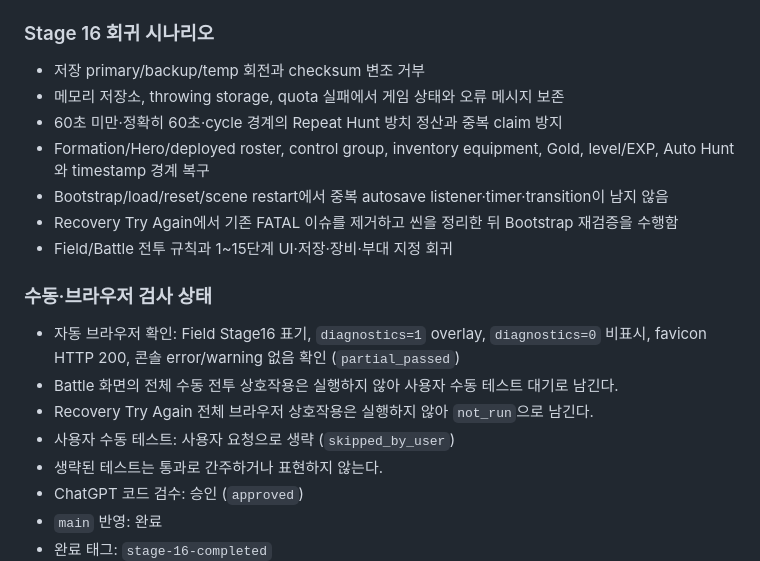
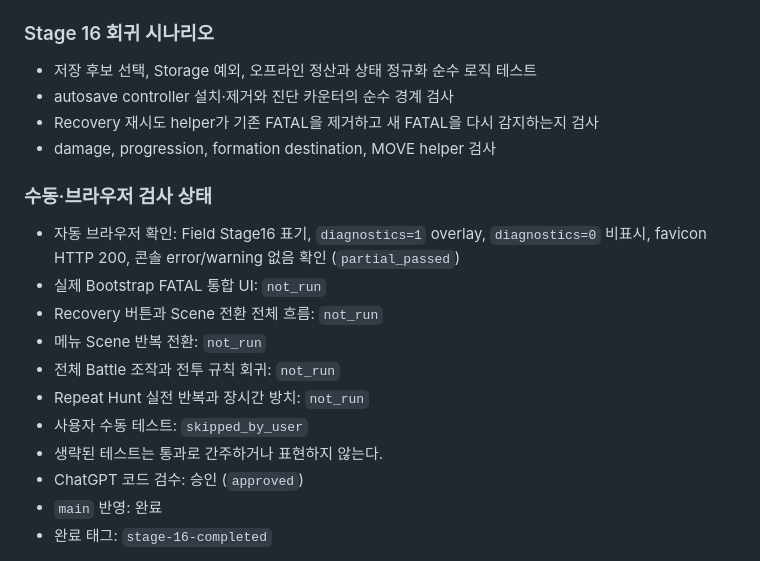
Before and after one commit to dltjwns62-debug/testgame, a Markdown page: docs/TESTING.md, the part around the change. GitHub-like rendering.

Commit message:
docs: correct stage 16 test scope

```diff
--- a/docs/TESTING.md
+++ b/docs/TESTING.md
@@ -21,20 +21,20 @@
 
 ### Stage 16 회귀 시나리오
 
-- 저장 primary/backup/temp 회전과 checksum 변조 거부
-- 메모리 저장소, throwing storage, quota 실패에서 게임 상태와 오류 메시지 보존
-- 60초 미만·정확히 60초·cycle 경계의 Repeat Hunt 방치 정산과 중복 claim 방지
-- Formation/Hero/deployed roster, control group, inventory equipment, Gold, level/EXP, Auto Hunt와 timestamp 경계 복구
-- Bootstrap/load/reset/scene restart에서 중복 autosave listener·timer·transition이 남지 않음
-- Recovery Try Again에서 기존 FATAL 이슈를 제거하고 씬을 정리한 뒤 Bootstrap 재검증을 수행함
-- Field/Battle 전투 규칙과 1~15단계 UI·저장·장비·부대 지정 회귀
+- 저장 후보 선택, Storage 예외, 오프라인 정산과 상태 정규화 순수 로직 테스트
+- autosave controller 설치·제거와 진단 카운터의 순수 경계 검사
+- Recovery 재시도 helper가 기존 FATAL을 제거하고 새 FATAL을 다시 감지하는지 검사
+- damage, progression, formation destination, MOVE helper 검사
 
 ### 수동·브라우저 검사 상태
 
 - 자동 브라우저 확인: Field Stage16 표기, `diagnostics=1` overlay, `diagnostics=0` 비표시, favicon HTTP 200, 콘솔 error/warning 없음 확인 (`partial_passed`)
-- Battle 화면의 전체 수동 전투 상호작용은 실행하지 않아 사용자 수동 테스트 대기로 남긴다.
-- Recovery Try Again 전체 브라우저 상호작용은 실행하지 않아 `not_run`으로 남긴다.
-- 사용자 수동 테스트: 사용자 요청으로 생략 (`skipped_by_user`)
+- 실제 Bootstrap FATAL 통합 UI: `not_run`
+- Recovery 버튼과 Scene 전환 전체 흐름: `not_run`
+- 메뉴 Scene 반복 전환: `not_run`
+- 전체 Battle 조작과 전투 규칙 회귀: `not_run`
+- Repeat Hunt 실전 반복과 장시간 방치: `not_run`
+- 사용자 수동 테스트: `skipped_by_user`
 - 생략된 테스트는 통과로 간주하거나 표현하지 않는다.
 - ChatGPT 코드 검수: 승인 (`approved`)
 - `main` 반영: 완료
```
